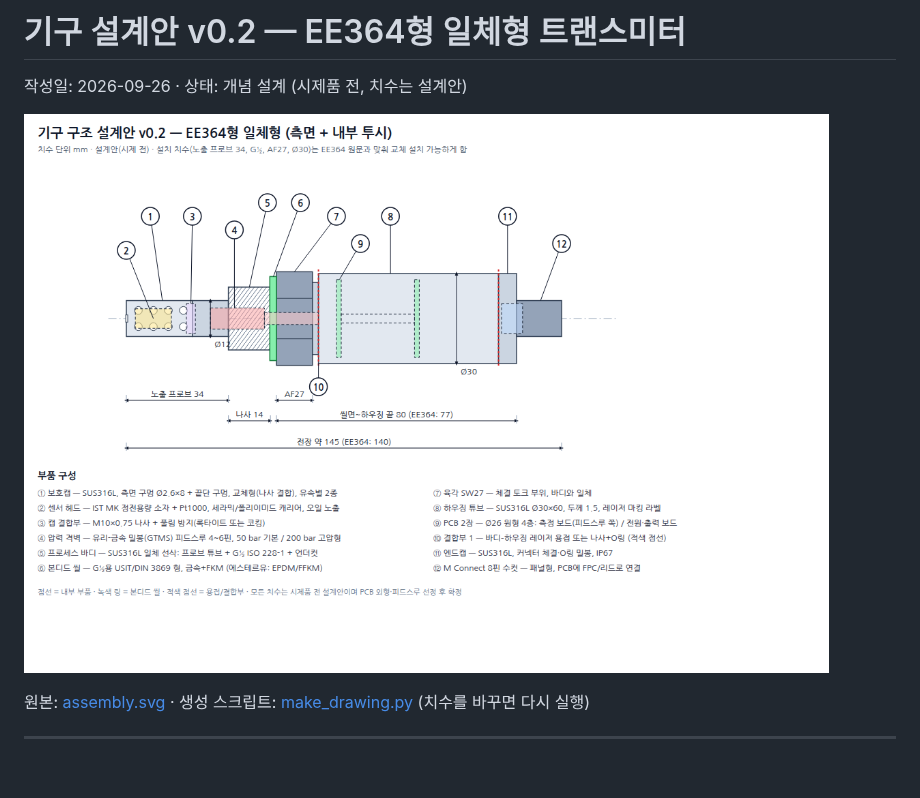
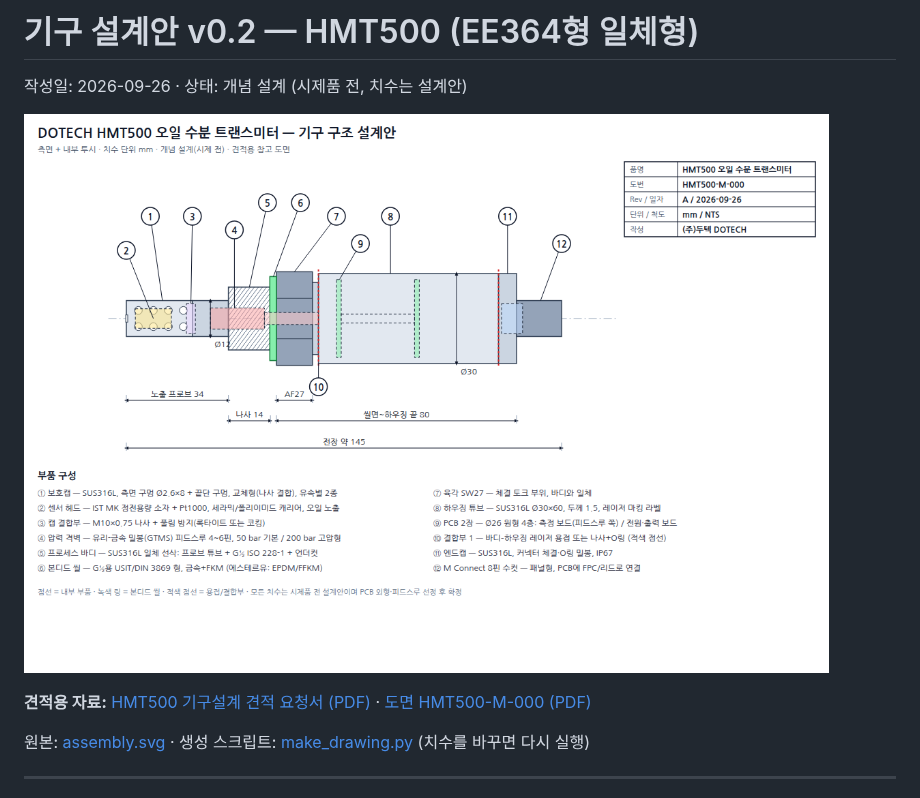
Before and after one commit to okchois/Oilinwater, a Markdown page: docs/mech/mechanical-design.md, the part around the change. GitHub-like rendering; pictures changed too: docs/mech/assembly.png; blank space fills up the shorter version.

Commit message:
HMT500: rebrand mechanical drawing, add RFQ document and drawing PDFs for vendor quotes
Co-Authored-By: Claude Opus 5.5 <noreply@anthropic.com>
Claude-Session: https://claude.ai/code/session_01JA2o8uJsqp9Vzsg4b665ev

```diff
--- a/docs/mech/mechanical-design.md
+++ b/docs/mech/mechanical-design.md
@@ -1,8 +1,10 @@
-# 기구 설계안 v0.2 — EE364형 일체형 트랜스미터
+# 기구 설계안 v0.2 — HMT500 (EE364형 일체형)
 
 작성일: 2026-09-26 · 상태: 개념 설계 (시제품 전, 치수는 설계안)
 
 ![기구 구조도](assembly.png)
+
+**견적용 자료:** [HMT500 기구설계 견적 요청서 (PDF)](HMT500_RFQ.pdf) · [도면 HMT500-M-000 (PDF)](HMT500-M-000.pdf)
 
 원본: [assembly.svg](assembly.svg) · 생성 스크립트: [make_drawing.py](make_drawing.py) (치수를 바꾸면 다시 실행)
 
```
Also changed, not shown: README.md (+1 -0 lines), 5 other files.
